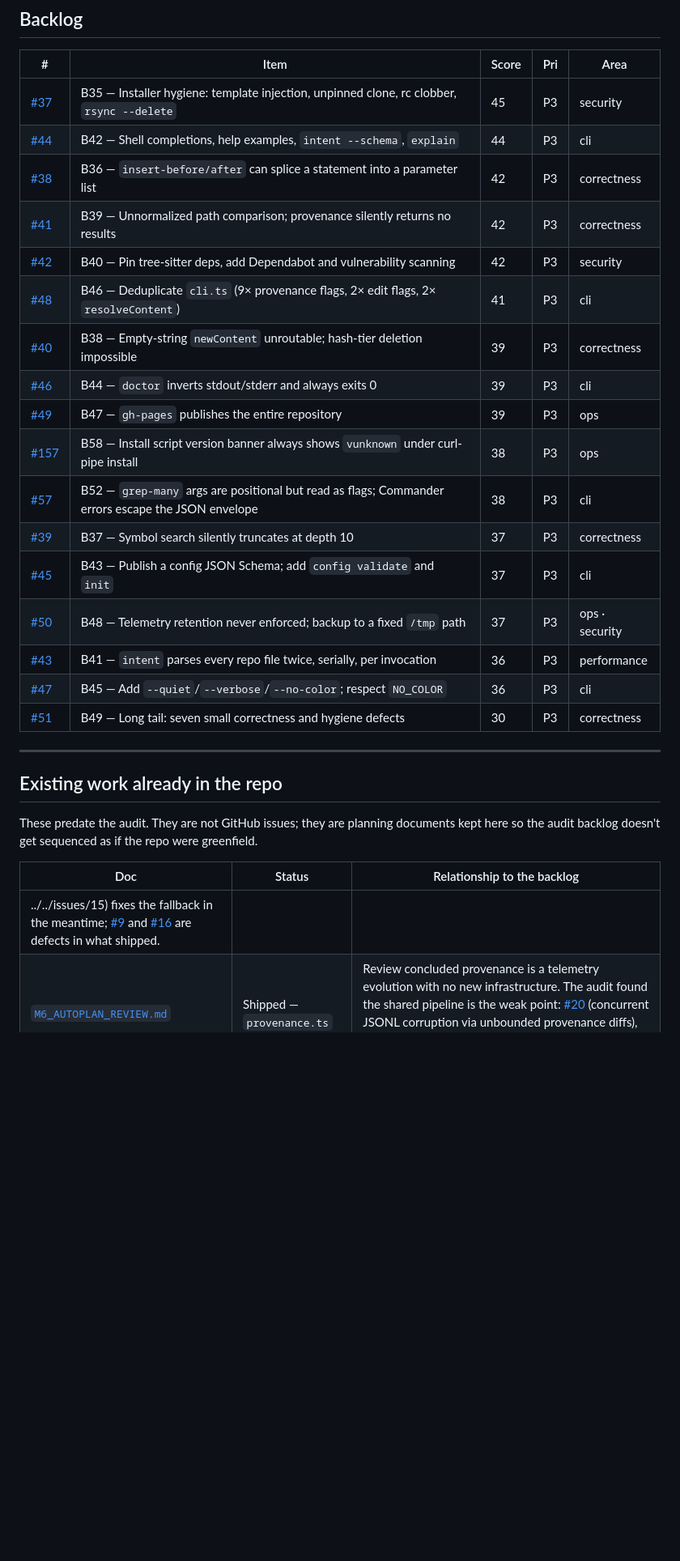
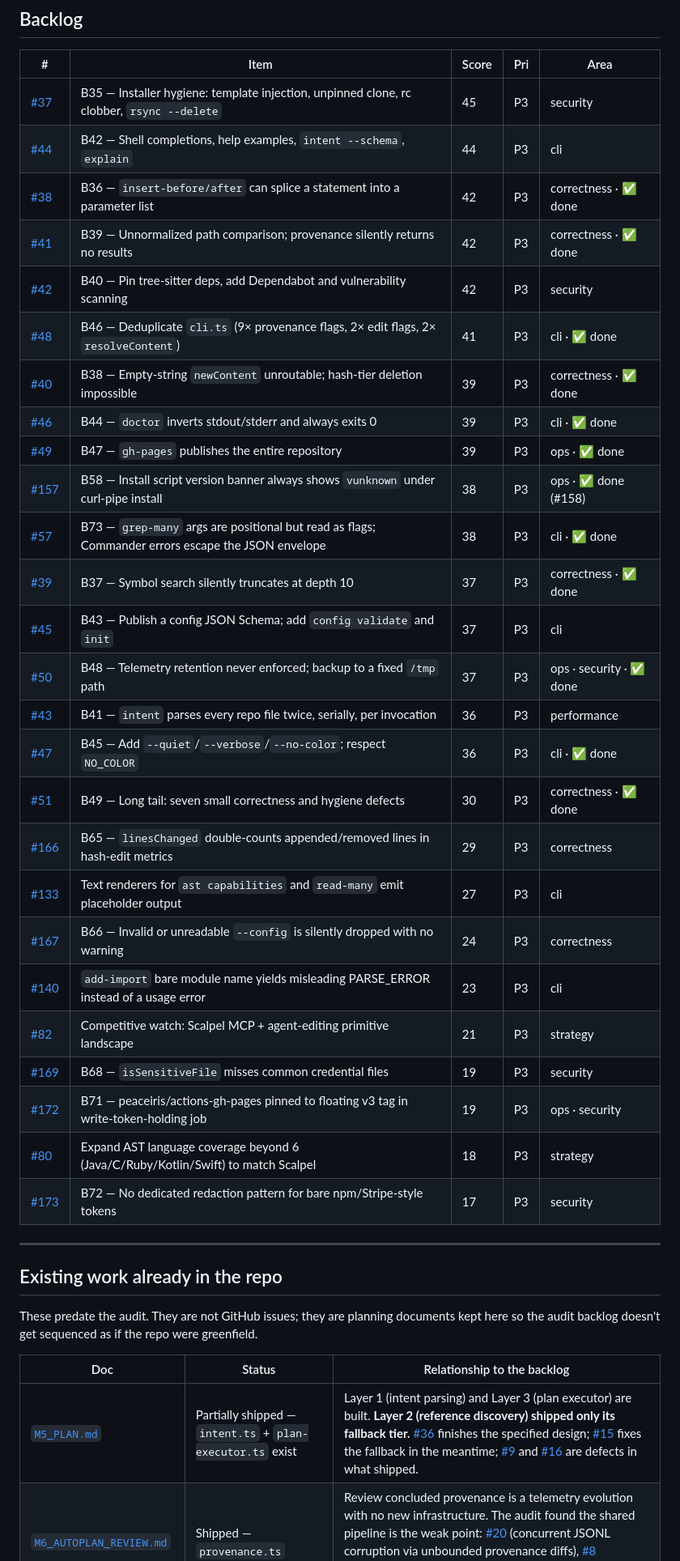
Before and after one commit to bigknoxy/HashPilot, a Markdown page: ROADMAP.md, the part around one of its changes. Shown at 81% size. Drawn GitHub-style; blank space fills up the shorter version.

```diff
--- a/ROADMAP.md
+++ b/ROADMAP.md
@@ -94,21 +106,30 @@ Catching up to what competitors already ship: MCP distribution, interactivity, p
 |---|------|-------|-----|------|
 | [#37](../../issues/37) | B35 — Installer hygiene: template injection, unpinned clone, rc clobber, `rsync --delete` | 45 | P3 | security |
 | [#44](../../issues/44) | B42 — Shell completions, help examples, `intent --schema`, `explain` | 44 | P3 | cli |
-| [#38](../../issues/38) | B36 — `insert-before/after` can splice a statement into a parameter list | 42 | P3 | correctness |
-| [#41](../../issues/41) | B39 — Unnormalized path comparison; provenance silently returns no results | 42 | P3 | correctness |
+| [#38](../../issues/38) | B36 — `insert-before/after` can splice a statement into a parameter list | 42 | P3 | correctness · ✅ done |
+| [#41](../../issues/41) | B39 — Unnormalized path comparison; provenance silently returns no results | 42 | P3 | correctness · ✅ done |
 | [#42](../../issues/42) | B40 — Pin tree-sitter deps, add Dependabot and vulnerability scanning | 42 | P3 | security |
-| [#48](../../issues/48) | B46 — Deduplicate `cli.ts` (9× provenance flags, 2× edit flags, 2× `resolveContent`) | 41 | P3 | cli |
-| [#40](../../issues/40) | B38 — Empty-string `newContent` unroutable; hash-tier deletion impossible | 39 | P3 | correctness |
-| [#46](../../issues/46) | B44 — `doctor` inverts stdout/stderr and always exits 0 | 39 | P3 | cli |
-| [#49](../../issues/49) | B47 — `gh-pages` publishes the entire repository | 39 | P3 | ops |
-| [#157](../../issues/157) | B58 — Install script version banner always shows `vunknown` under curl-pipe install | 38 | P3 | ops |
-| [#57](../../issues/57) | B52 — `grep-many` args are positional but read as flags; Commander errors escape the JSON envelope | 38 | P3 | cli |
-| [#39](../../issues/39) | B37 — Symbol search silently truncates at depth 10 | 37 | P3 | correctness |
+| [#48](../../issues/48) | B46 — Deduplicate `cli.ts` (9× provenance flags, 2× edit flags, 2× `resolveContent`) | 41 | P3 | cli · ✅ done |
+| [#40](../../issues/40) | B38 — Empty-string `newContent` unroutable; hash-tier deletion impossible | 39 | P3 | correctness · ✅ done |
+| [#46](../../issues/46) | B44 — `doctor` inverts stdout/stderr and always exits 0 | 39 | P3 | cli · ✅ done |
+| [#49](../../issues/49) | B47 — `gh-pages` publishes the entire repository | 39 | P3 | ops · ✅ done |
+| [#157](../../issues/157) | B58 — Install script version banner always shows `vunknown` under curl-pipe install | 38 | P3 | ops · ✅ done (#158) |
+| [#57](../../issues/57) | B73 — `grep-many` args are positional but read as flags; Commander errors escape the JSON envelope | 38 | P3 | cli · ✅ done |
+| [#39](../../issues/39) | B37 — Symbol search silently truncates at depth 10 | 37 | P3 | correctness · ✅ done |
 | [#45](../../issues/45) | B43 — Publish a config JSON Schema; add `config validate` and `init` | 37 | P3 | cli |
-| [#50](../../issues/50) | B48 — Telemetry retention never enforced; backup to a fixed `/tmp` path | 37 | P3 | ops · security |
+| [#50](../../issues/50) | B48 — Telemetry retention never enforced; backup to a fixed `/tmp` path | 37 | P3 | ops · security · ✅ done |
 | [#43](../../issues/43) | B41 — `intent` parses every repo file twice, serially, per invocation | 36 | P3 | performance |
-| [#47](../../issues/47) | B45 — Add `--quiet`/`--verbose`/`--no-color`; respect `NO_COLOR` | 36 | P3 | cli |
-| [#51](../../issues/51) | B49 — Long tail: seven small correctness and hygiene defects | 30 | P3 | correctness |
+| [#47](../../issues/47) | B45 — Add `--quiet`/`--verbose`/`--no-color`; respect `NO_COLOR` | 36 | P3 | cli · ✅ done |
+| [#51](../../issues/51) | B49 — Long tail: seven small correctness and hygiene defects | 30 | P3 | correctness · ✅ done |
+| [#166](../../issues/166) | B65 — `linesChanged` double-counts appended/removed lines in hash-edit metrics | 29 | P3 | correctness |
+| [#133](../../issues/133) | Text renderers for `ast capabilities` and `read-many` emit placeholder output | 27 | P3 | cli |
+| [#167](../../issues/167) | B66 — Invalid or unreadable `--config` is silently dropped with no warning | 24 | P3 | correctness |
+| [#140](../../issues/140) | `add-import` bare module name yields misleading PARSE_ERROR instead of a usage error | 23 | P3 | cli |
+| [#82](../../issues/82) | Competitive watch: Scalpel MCP + agent-editing primitive landscape | 21 | P3 | strategy |
+| [#169](../../issues/169) | B68 — `isSensitiveFile` misses common credential files | 19 | P3 | security |
+| [#172](../../issues/172) | B71 — peaceiris/actions-gh-pages pinned to floating v3 tag in write-token-holding job | 19 | P3 | ops · security |
+| [#80](../../issues/80) | Expand AST language coverage beyond 6 (Java/C/Ruby/Kotlin/Swift) to match Scalpel | 18 | P3 | strategy |
+| [#173](../../issues/173) | B72 — No dedicated redaction pattern for bare npm/Stripe-style tokens | 17 | P3 | security |
 
 ---
 
@@ -118,7 +139,7 @@ These predate the audit. They are not GitHub issues; they are planning documents
 
 | Doc | Status | Relationship to the backlog |
 |-----|--------|-----------------------------|
-../../issues/15) fixes the fallback in the meantime; [#9](../../issues/9) and [#16](../../issues/16) are defects in what shipped. |
+| [`M5_PLAN.md`](M5_PLAN.md) | Partially shipped — `intent.ts` + `plan-executor.ts` exist | Layer 1 (intent parsing) and Layer 3 (plan executor) are built. **Layer 2 (reference discovery) shipped only its fallback tier.** [#36](../../issues/36) finishes the specified design; [#15](../../issues/15) fixes the fallback in the meantime; [#9](../../issues/9) and [#16](../../issues/16) are defects in what shipped. |
 | [`M6_AUTOPLAN_REVIEW.md`](M6_AUTOPLAN_REVIEW.md) | Shipped — `provenance.ts` | Review concluded provenance is a telemetry evolution with no new infrastructure. The audit found the shared pipeline is the weak point: [#20](../../issues/20) (concurrent JSONL corruption via unbounded provenance diffs), [#8](../../issues/8) (unredacted source in logs), [#41](../../issues/41) (path normalization), [#50](../../issues/50) (retention). |
 | [`docs/ADAPTER-CONTRACT.md`](docs/ADAPTER-CONTRACT.md) | Current | The frozen output contract. [#18](../../issues/18) rewrites it; any PR changing an output shape updates it in the same commit. |
 
```
Also changed, not shown: other parts of ROADMAP.md (+23 -11 lines).
